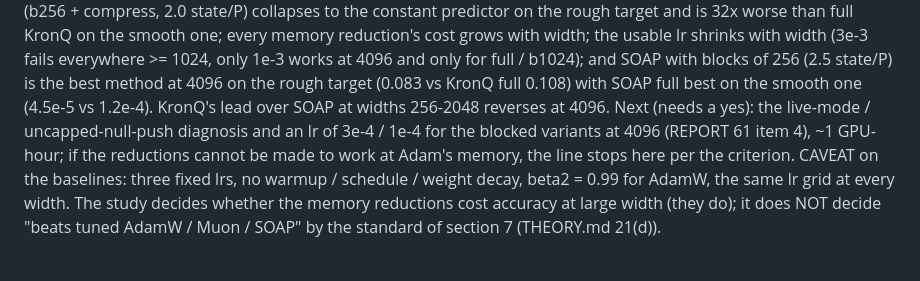
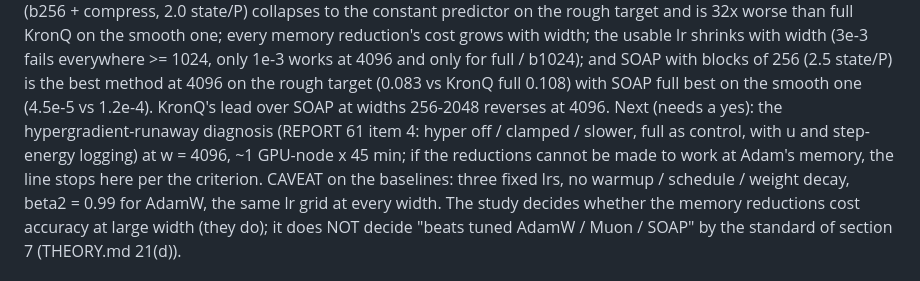
Before and after one commit to cainsliewastaken/Pushforward_hardness, a Markdown page: paper/notes/OPTIMIZER_HANDOFF.md, the part around the change. Drawn GitHub-style.

```diff
--- a/paper/notes/OPTIMIZER_HANDOFF.md
+++ b/paper/notes/OPTIMIZER_HANDOFF.md
@@ -129,8 +129,8 @@ rough target and is 32x worse than full KronQ on the smooth one; every memory re
 lr shrinks with width (3e-3 fails everywhere >= 1024, only 1e-3 works at 4096 and only for full / b1024); and SOAP with
 blocks of 256 (2.5 state/P) is the best method at 4096 on the rough target (0.083 vs KronQ full 0.108) with SOAP full best
 on the smooth one (4.5e-5 vs 1.2e-4). KronQ's lead over SOAP at widths 256-2048 reverses at 4096. Next (needs a yes): the
-live-mode / uncapped-null-push diagnosis and an lr of 3e-4 / 1e-4 for the blocked variants at 4096 (REPORT 61 item 4),
-~1 GPU-hour; if the reductions cannot be made to work at Adam's memory, the line stops here per the criterion.
+hypergradient-runaway diagnosis (REPORT 61 item 4: hyper off / clamped / slower, full as control, with u and step-energy
+logging) at w = 4096, ~1 GPU-node x 45 min; if the reductions cannot be made to work at Adam's memory, the line stops here per the criterion.
 CAVEAT on the baselines: three fixed lrs, no warmup / schedule / weight decay, beta2 = 0.99 for AdamW, the same lr grid at
 every width. The study decides whether the memory reductions cost accuracy at large width (they do); it does NOT decide
 "beats tuned AdamW / Muon / SOAP" by the standard of section 7 (THEORY.md 21(d)).
```
Also changed, not shown: paper/notes/REPORT.md (+15 -7 lines).
